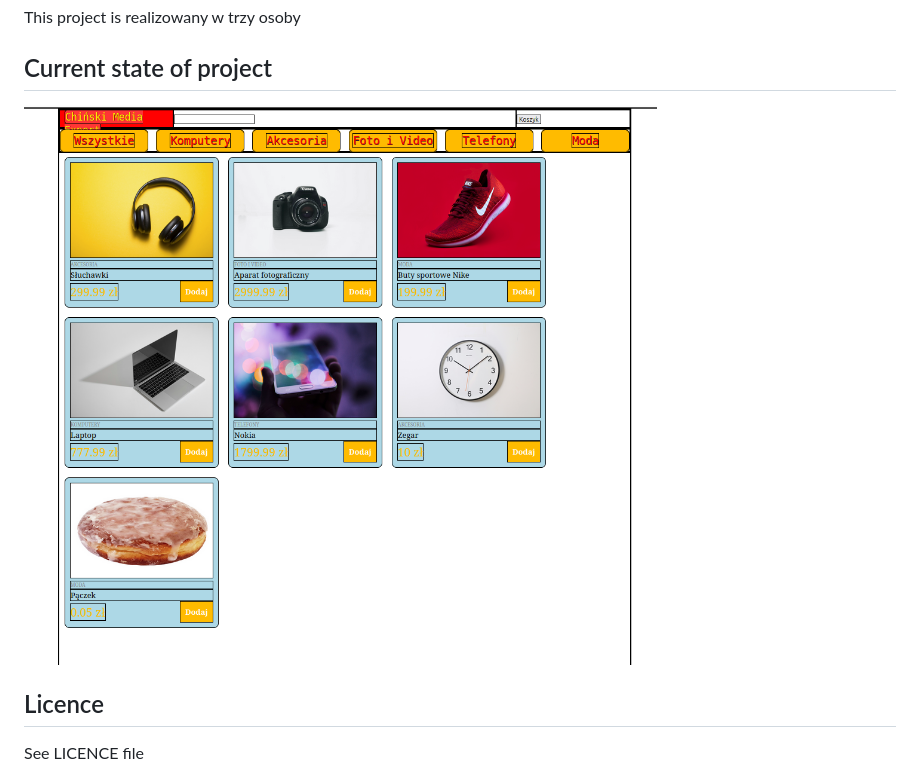
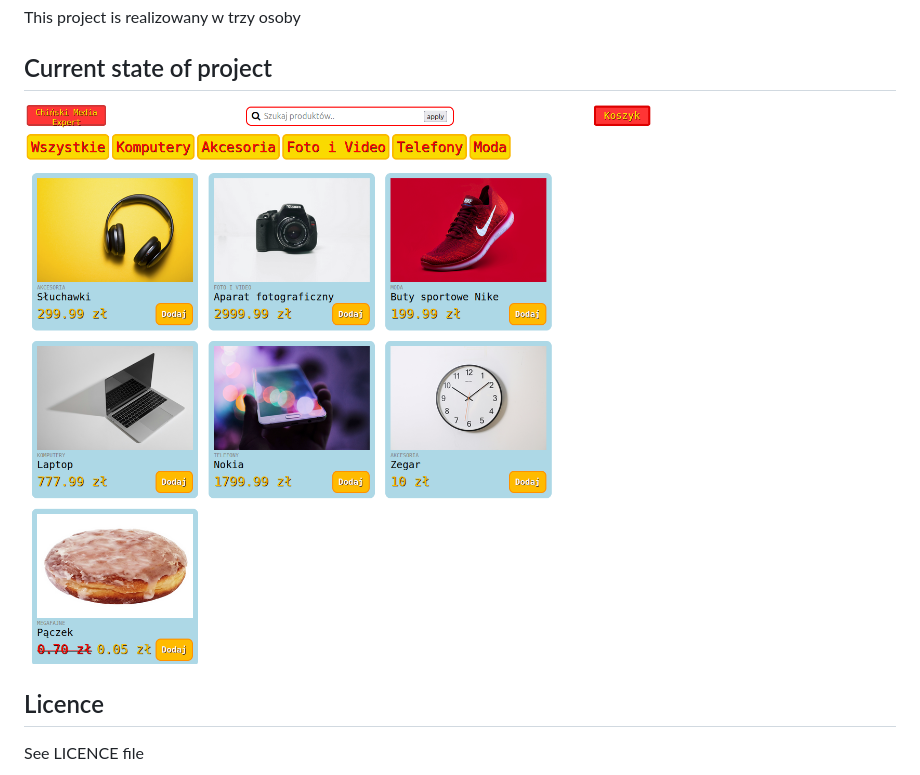
Before and after one commit to 1p-programing/sklep-kupcio.pl, a Markdown page: README.MD, the part around the change. Drawn GitHub-style; pictures changed too: src/img/image-5.png (added).

```diff
--- a/README.MD
+++ b/README.MD
@@ -12,7 +12,7 @@ Categories: Computers, Accessories, Photo & Video, Phones, Fashion.
 This project is realizowany w trzy osoby
 
 ## Current state of project
-![alt](src/img/image-4.png)
+![alt](src/img/image-5.png)
 
 ## Licence
 See LICENCE file
```
Also changed, not shown: 2 other files.
